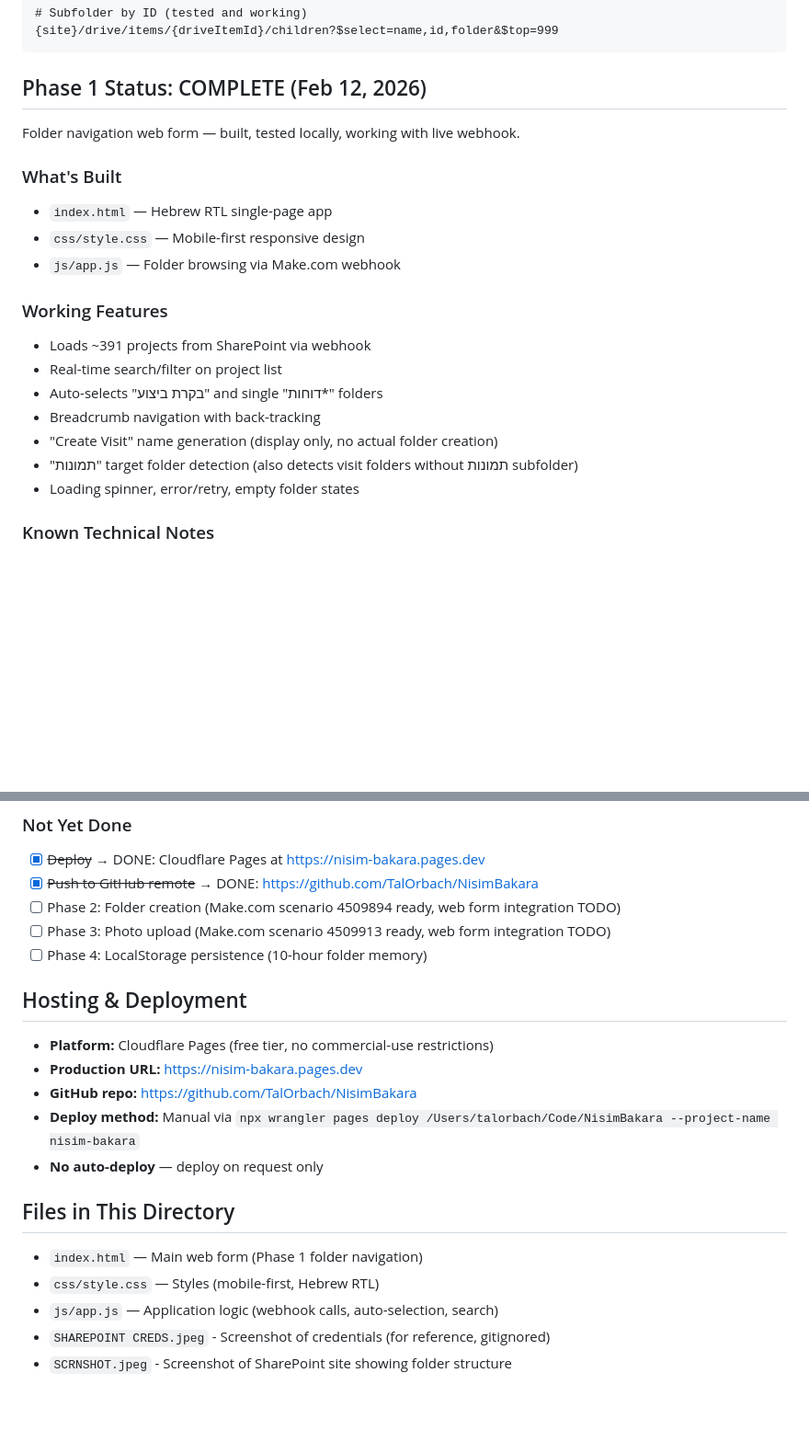
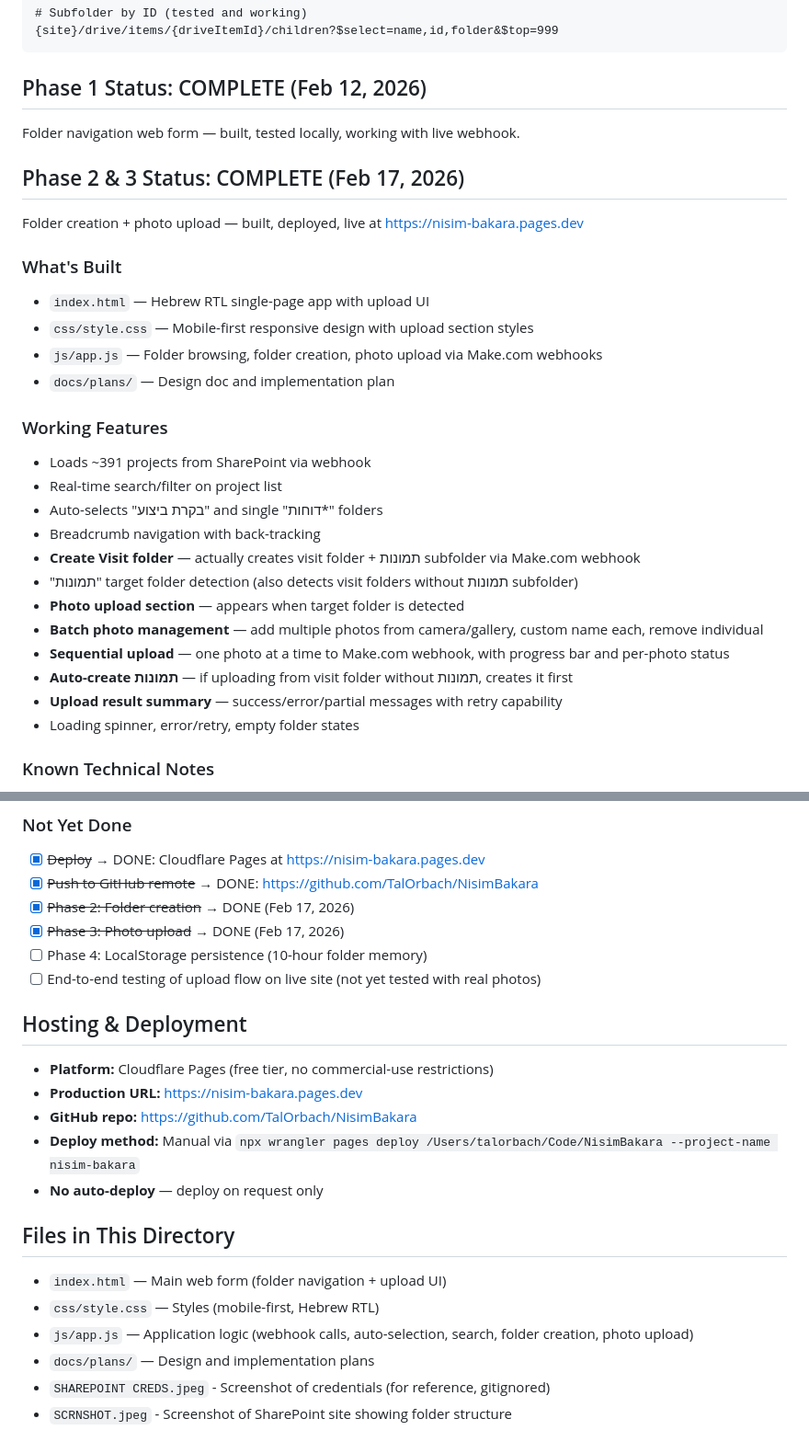
Before and after one commit to TalOrbach/NisimBakara, a Markdown page: CLAUDE.md, 2 parts joined by grey strips. Shown at 92% size. Drawn GitHub-style; blank space fills up the shorter version.

Commit message:
docs: update CLAUDE.md with Phase 2 & 3 completion status
Co-Authored-By: Claude Opus 4.6 <noreply@anthropic.com>

```diff
--- a/CLAUDE.md
+++ b/CLAUDE.md
@@ -113,18 +113,27 @@ A mobile-friendly web form for construction site inspectors to upload photos dir
 ## Phase 1 Status: COMPLETE (Feb 12, 2026)
 Folder navigation web form — built, tested locally, working with live webhook.
 
+## Phase 2 & 3 Status: COMPLETE (Feb 17, 2026)
+Folder creation + photo upload — built, deployed, live at https://nisim-bakara.pages.dev
+
 ### What's Built
-- `index.html` — Hebrew RTL single-page app
-- `css/style.css` — Mobile-first responsive design
-- `js/app.js` — Folder browsing via Make.com webhook
+- `index.html` — Hebrew RTL single-page app with upload UI
+- `css/style.css` — Mobile-first responsive design with upload section styles
+- `js/app.js` — Folder browsing, folder creation, photo upload via Make.com webhooks
+- `docs/plans/` — Design doc and implementation plan
 
 ### Working Features
 - Loads ~391 projects from SharePoint via webhook
 - Real-time search/filter on project list
 - Auto-selects "בקרת ביצוע" and single "דוחות*" folders
 - Breadcrumb navigation with back-tracking
-- "Create Visit" name generation (display only, no actual folder creation)
+- **Create Visit folder** — actually creates visit folder + תמונות subfolder via Make.com webhook
 - "תמונות" target folder detection (also detects visit folders without תמונות subfolder)
+- **Photo upload section** — appears when target folder is detected
+- **Batch photo management** — add multiple photos from camera/gallery, custom name each, remove individual
+- **Sequential upload** — one photo at a time to Make.com webhook, with progress bar and per-photo status
+- **Auto-create תמונות** — if uploading from visit folder without תמונות, creates it first
+- **Upload result summary** — success/error/partial messages with retry capability
 - Loading spinner, error/retry, empty folder states
 
 ### Known Technical Notes
@@ -143,9 +152,10 @@ Folder navigation web form — built, tested locally, working with live webhook.
 ### Not Yet Done
 - [x] ~~Deploy~~ → DONE: Cloudflare Pages at https://nisim-bakara.pages.dev
 - [x] ~~Push to GitHub remote~~ → DONE: https://github.com/TalOrbach/NisimBakara
-- [ ] Phase 2: Folder creation (Make.com scenario 4509894 ready, web form integration TODO)
-- [ ] Phase 3: Photo upload (Make.com scenario 4509913 ready, web form integration TODO)
+- [x] ~~Phase 2: Folder creation~~ → DONE (Feb 17, 2026)
+- [x] ~~Phase 3: Photo upload~~ → DONE (Feb 17, 2026)
 - [ ] Phase 4: LocalStorage persistence (10-hour folder memory)
+- [ ] End-to-end testing of upload flow on live site (not yet tested with real photos)
 
 ## Hosting & Deployment
 - **Platform:** Cloudflare Pages (free tier, no commercial-use restrictions)
@@ -155,8 +165,9 @@ Folder navigation web form — built, tested locally, working with live webhook.
 - **No auto-deploy** — deploy on request only
 
 ## Files in This Directory
-- `index.html` — Main web form (Phase 1 folder navigation)
+- `index.html` — Main web form (folder navigation + upload UI)
 - `css/style.css` — Styles (mobile-first, Hebrew RTL)
-- `js/app.js` — Application logic (webhook calls, auto-selection, search)
+- `js/app.js` — Application logic (webhook calls, auto-selection, search, folder creation, photo upload)
+- `docs/plans/` — Design and implementation plans
 - `SHAREPOINT CREDS.jpeg` - Screenshot of credentials (for reference, gitignored)
 - `SCRNSHOT.jpeg` - Screenshot of SharePoint site showing folder structure
```
